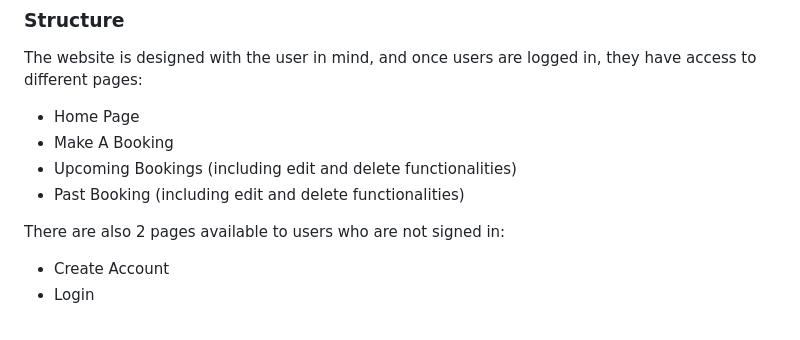
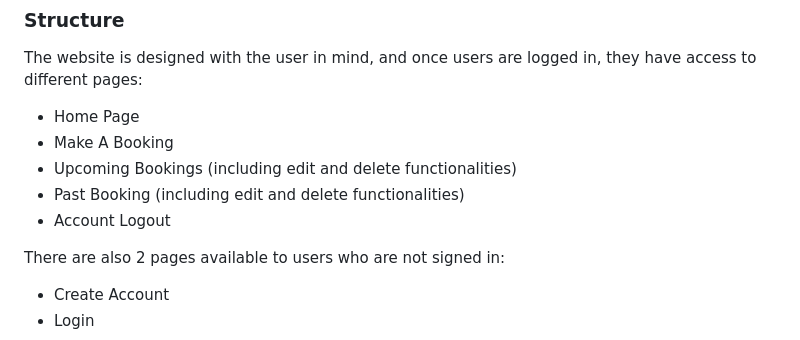
Before and after one commit to runabrandes/pp4-spa, a Markdown page: README.md, the part around the change printed below. GitHub-like rendering.

```diff
--- a/README.md
+++ b/README.md
@@ -146,6 +146,7 @@ The website is designed with the user in mind, and once users are logged in, the
 - Make A Booking
 - Upcoming Bookings (including edit and delete functionalities)
 - Past Booking (including edit and delete functionalities)
+- Account Logout
 
 There are also 2 pages available to users who are not signed in:
 
```
Also changed, not shown: other parts of README.md (+26 -0 lines).
